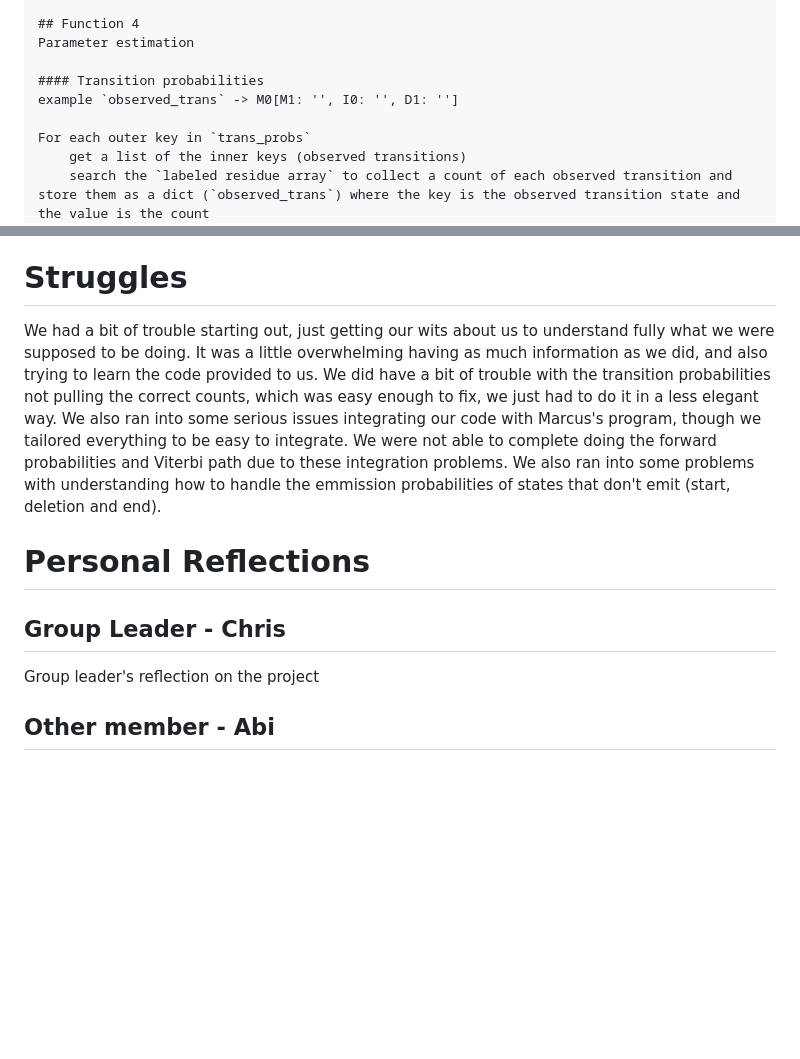
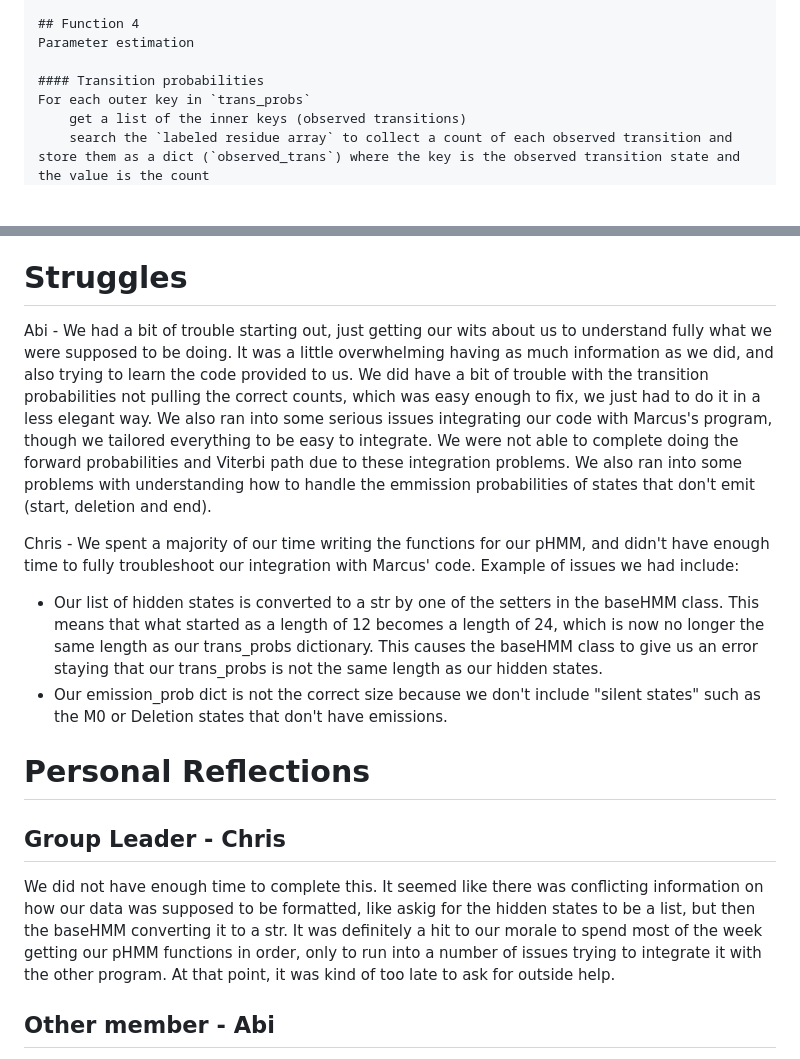
Before and after one commit to Candy-Train/BINF6250F25, a Markdown page: README_project11.md, 2 parts joined by grey strips. GitHub-like rendering; blank space fills up the shorter version.

Commit message:
Revise README with team struggles and reflections
Updated the README to reflect team struggles and personal reflections on the project.

```diff
--- a/README_project11.md
+++ b/README_project11.md
@@ -69,8 +69,6 @@ For each state in `hiddenstates`
 Parameter estimation
 
 #### Transition probabilities
-example `observed_trans` -> M0[M1: '', I0: '', D1: '']
-
 For each outer key in `trans_probs`
 	get a list of the inner keys (observed transitions)
 	search the `labeled residue array` to collect a count of each observed transition and store them as a dict (`observed_trans`) where the key is the observed transition state and the value is the count
@@ -106,15 +104,20 @@ Note: We found an outside resource that was very helpful in our understanding if
 https://www.cs.cmu.edu/~durand/03-711/2010/Lectures/hmm10-5.pdf
 
 # Struggles
-We had a bit of trouble starting out, just getting our wits about us to understand fully what we were supposed to be doing. It was a little overwhelming having as much
+Abi - We had a bit of trouble starting out, just getting our wits about us to understand fully what we were supposed to be doing. It was a little overwhelming having as much
 information as we did, and also trying to learn the code provided to us. We did have a bit of trouble with the transition probabilities not pulling the correct counts,
 which was easy enough to fix, we just had to do it in a less elegant way. We also ran into some serious issues integrating our code with Marcus's program, though we tailored
 everything to be easy to integrate. We were not able to complete doing the forward probabilities and Viterbi path due to these integration problems. We also ran into some problems
 with understanding how to handle the emmission probabilities of states that don't emit (start, deletion and end).
 
+Chris - We spent a majority of our time writing the functions for our pHMM, and didn't have enough time to fully troubleshoot our integration with Marcus' code. Example of issues we had include:
+
+- Our list of hidden states is converted to a str by one of the setters in the baseHMM class. This means that what started as a length of 12 becomes a length of 24, which is now no longer the same length as our trans_probs dictionary. This causes the baseHMM class to give us an error staying that our trans_probs is not the same length as our hidden states.
+- Our emission_prob dict is not the correct size because we don't include "silent states" such as the M0 or Deletion states that don't have emissions.
+
 # Personal Reflections
 ## Group Leader - Chris
-Group leader's reflection on the project
+We did not have enough time to complete this. It seemed like there was conflicting information on how our data was supposed to be formatted, like askig for the hidden states to be a list, but then the baseHMM converting it to a str. It was definitely a hit to our morale to spend most of the week getting our pHMM functions in order, only to run into a number of issues trying to integrate it with the other program. At that point, it was kind of too late to ask for outside help.
 
 ## Other member - Abi
 This project was a tough one to end on. I figured it would be tricky, especially with trying to tailor our functions to integrate with the code given to us, but it was a bit more
```
